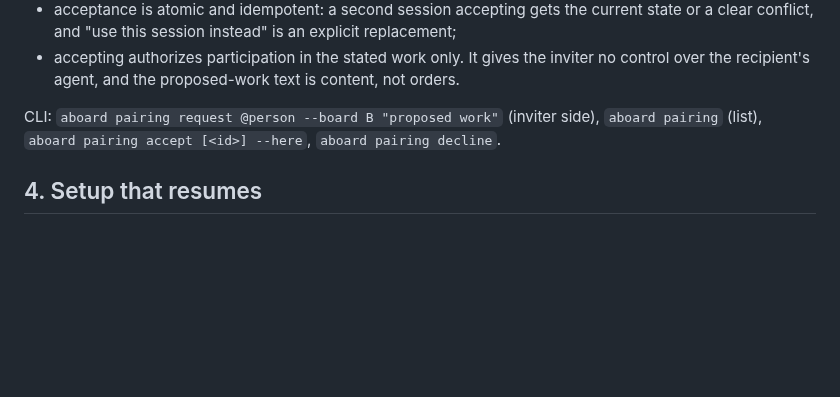
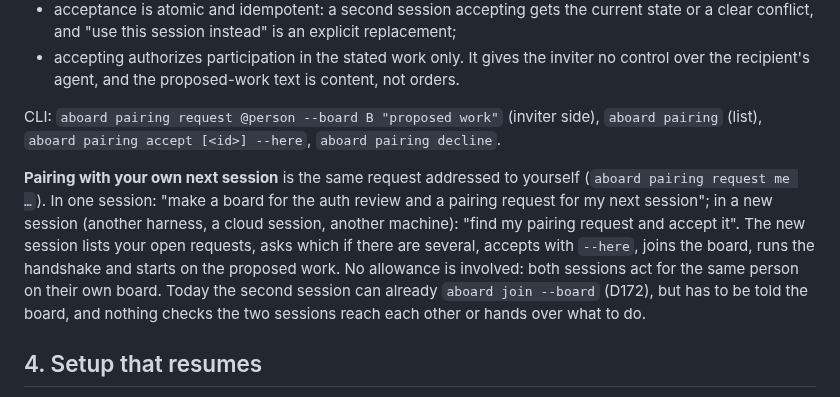
Before and after one commit to leonidas1712/aboard, a Markdown page: design/explorations/agent-driven-team-onboarding.md, the part around the change. GitHub-like rendering; blank space fills up the shorter version.

Commit message:
Design: pairing with your own next session
The same pairing request, addressed to yourself, lets one session set up a
board and hand the work to a new session, which finds and accepts it.

Co-Authored-By: Claude Opus 5.5 (1M context) <noreply@anthropic.com>

```diff
--- a/design/explorations/agent-driven-team-onboarding.md
+++ b/design/explorations/agent-driven-team-onboarding.md
@@ -120,6 +120,16 @@ A first-class resource addressed to a **person**, not a session:
 CLI: `aboard pairing request @person --board B "proposed work"` (inviter side),
 `aboard pairing` (list), `aboard pairing accept [<id>] --here`, `aboard pairing decline`.
 
+**Pairing with your own next session** is the same request addressed to yourself
+(`aboard pairing request me …`). In one session: "make a board for the auth review and a
+pairing request for my next session"; in a new session (another harness, a cloud
+session, another machine): "find my pairing request and accept it". The new session
+lists your open requests, asks which if there are several, accepts with `--here`, joins
+the board, runs the handshake and starts on the proposed work. No allowance is involved:
+both sessions act for the same person on their own board. Today the second session can
+already `aboard join --board` (D172), but has to be told the board, and nothing checks
+the two sessions reach each other or hands over what to do.
+
 ## 4. Setup that resumes
 
 `aboard setup <invite-link | pairing request>` (and "Continue Aboard setup") runs the
```
